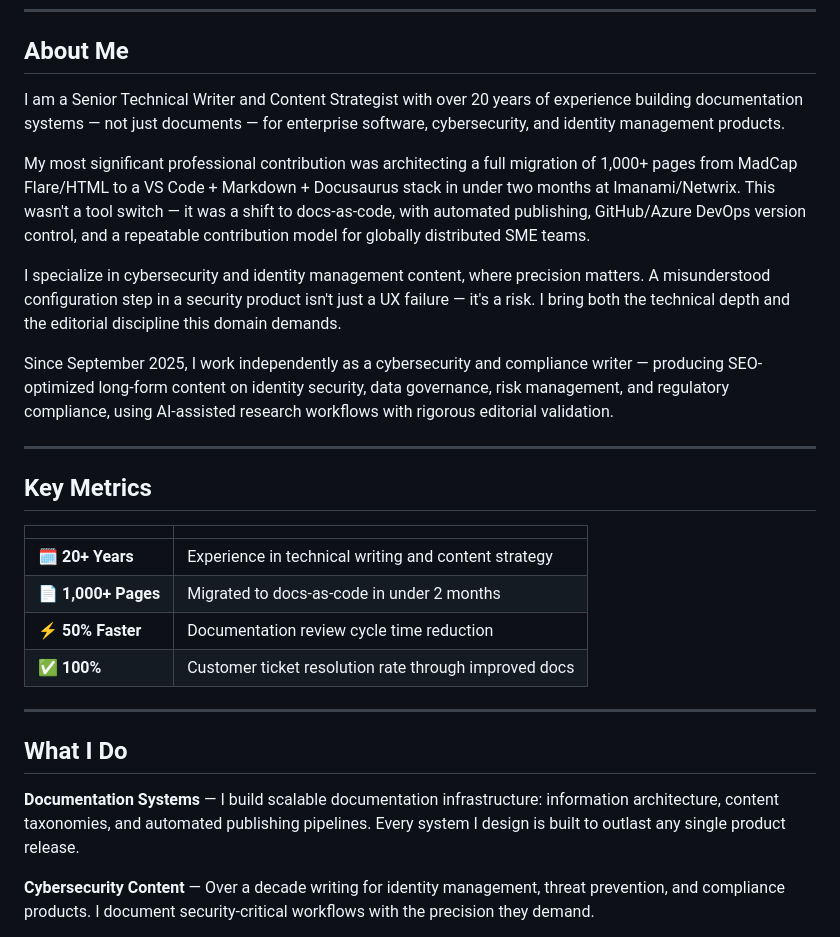
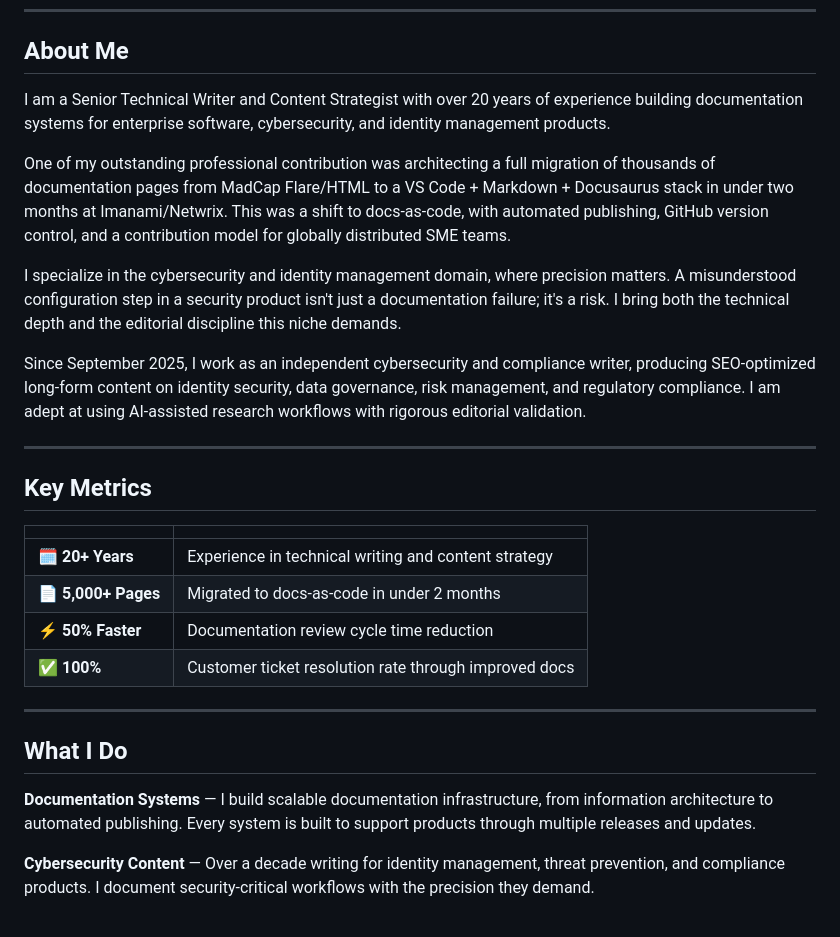
Before and after one commit to AyeshaAz06/AyeshaAz06, a Markdown page: README.md, the part around the change. Rendered like a GitHub page.

Commit message:
Revise README content for clarity and accuracy
Updated various sections for clarity and precision, including professional contributions and key metrics.

```diff
--- a/README.md
+++ b/README.md
@@ -7,13 +7,13 @@
 
 ## About Me
 
-I am a Senior Technical Writer and Content Strategist with over 20 years of experience building documentation systems — not just documents — for enterprise software, cybersecurity, and identity management products.
+I am a Senior Technical Writer and Content Strategist with over 20 years of experience building documentation systems for enterprise software, cybersecurity, and identity management products.
 
-My most significant professional contribution was architecting a full migration of 1,000+ pages from MadCap Flare/HTML to a VS Code + Markdown + Docusaurus stack in under two months at Imanami/Netwrix. This wasn't a tool switch — it was a shift to docs-as-code, with automated publishing, GitHub/Azure DevOps version control, and a repeatable contribution model for globally distributed SME teams.
+One of my outstanding professional contribution was architecting a full migration of thousands of documentation pages from MadCap Flare/HTML to a VS Code + Markdown + Docusaurus stack in under two months at Imanami/Netwrix. This was a shift to docs-as-code, with automated publishing, GitHub version control, and a  contribution model for globally distributed SME teams.
 
-I specialize in cybersecurity and identity management content, where precision matters. A misunderstood configuration step in a security product isn't just a UX failure — it's a risk. I bring both the technical depth and the editorial discipline this domain demands.
+I specialize in the cybersecurity and identity management domain, where precision matters. A misunderstood configuration step in a security product isn't just a documentation failure; it's a risk. I bring both the technical depth and the editorial discipline this niche demands.
 
-Since September 2025, I work independently as a cybersecurity and compliance writer — producing SEO-optimized long-form content on identity security, data governance, risk management, and regulatory compliance, using AI-assisted research workflows with rigorous editorial validation.
+Since September 2025, I work as an independent cybersecurity and compliance writer, producing SEO-optimized long-form content on identity security, data governance, risk management, and regulatory compliance. I am adept at using AI-assisted research workflows with rigorous editorial validation.
 
 ---
 
@@ -22,7 +22,7 @@ Since September 2025, I work independently as a cybersecurity and compliance wri
 | | |
 |---|---|
 | 🗓 **20+ Years** | Experience in technical writing and content strategy |
-| 📄 **1,000+ Pages** | Migrated to docs-as-code in under 2 months |
+| 📄 **5,000+ Pages** | Migrated to docs-as-code in under 2 months |
 | ⚡ **50% Faster** | Documentation review cycle time reduction |
 | ✅ **100%** | Customer ticket resolution rate through improved docs |
 
@@ -30,7 +30,7 @@ Since September 2025, I work independently as a cybersecurity and compliance wri
 
 ## What I Do
 
-**Documentation Systems** — I build scalable documentation infrastructure: information architecture, content taxonomies, and automated publishing pipelines. Every system I design is built to outlast any single product release.
+**Documentation Systems** — I build scalable documentation infrastructure, from information architecture to automated publishing. Every system is built to support products through multiple releases and updates.
 
 **Cybersecurity Content** — Over a decade writing for identity management, threat prevention, and compliance products. I document security-critical workflows with the precision they demand.
 
```
